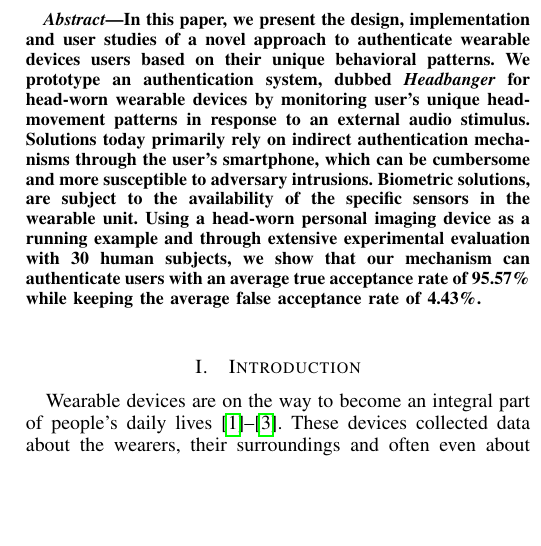
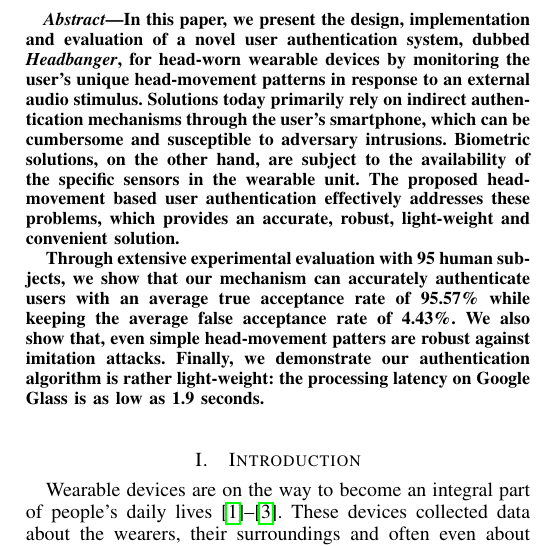
Before and after one commit to sugangli/glass_authentication, a LaTeX paper (PerCom2016/main.tex, which reads PerCom2016/abstract.tex): part of one column of page 1 of 9 before the commit and part of one column of page 1 of 10 after it, cut so that both start at the same text, the shorter picture padded with empty space. Compiled offline with pdfLaTeX.

Commit message:
abstract

```diff
--- a/PerCom2016/abstract.tex
+++ b/PerCom2016/abstract.tex
@@ -1,18 +1,15 @@
 \begin{abstract}
-In this paper, we present the design, implementation and
-user studies of a novel approach to authenticate
-wearable devices users based on their unique behavioral patterns. We
-prototype an authentication system, dubbed {\em Headbanger} for
-head-worn wearable devices by monitoring user's unique head-movement patterns
-in response to an external audio stimulus.
-Solutions today primarily rely on indirect authentication
-mechanisms through the user's smartphone, which can be cumbersome and more
-susceptible to adversary intrusions. Biometric solutions,
-are subject to the availability of the specific sensors in the wearable unit.
-Using a head-worn personal imaging device as a running example and
-through extensive experimental evaluation with 30 human subjects, we show
-that our mechanism can authenticate users with an average true acceptance rate of
-95.57\% while keeping the average false acceptance rate of 4.43\%.
+In this paper, we present the design, implementation and evaluation of a novel user authentication system, dubbed {\em Headbanger}, for
+head-worn wearable devices by monitoring the user's unique head-movement patterns in response to an external audio stimulus.
+Solutions today primarily rely on indirect authentication mechanisms through the user's smartphone, which can be cumbersome and susceptible to adversary intrusions. Biometric solutions, on the other hand, are subject to the availability of the specific sensors in the wearable unit. The proposed head-movement based user authentication effectively addresses these problems, which provides an accurate, robust, light-weight and convenient solution.
+
+Through extensive experimental evaluation with 95 human subjects, we show
+that our mechanism can accurately authenticate users with an average true acceptance rate of
+95.57\% while keeping the average false acceptance rate of 4.43\%. We also show that, even simple head-movement patters are robust against imitation attacks. Finally, we demonstrate  our authentication algorithm is rather light-weight: the processing latency on Google Glass is as low as 1.9 seconds.
+
+
+
+%Using a head-worn personal imaging device as a running example and
 
 \end{abstract}
 
```
